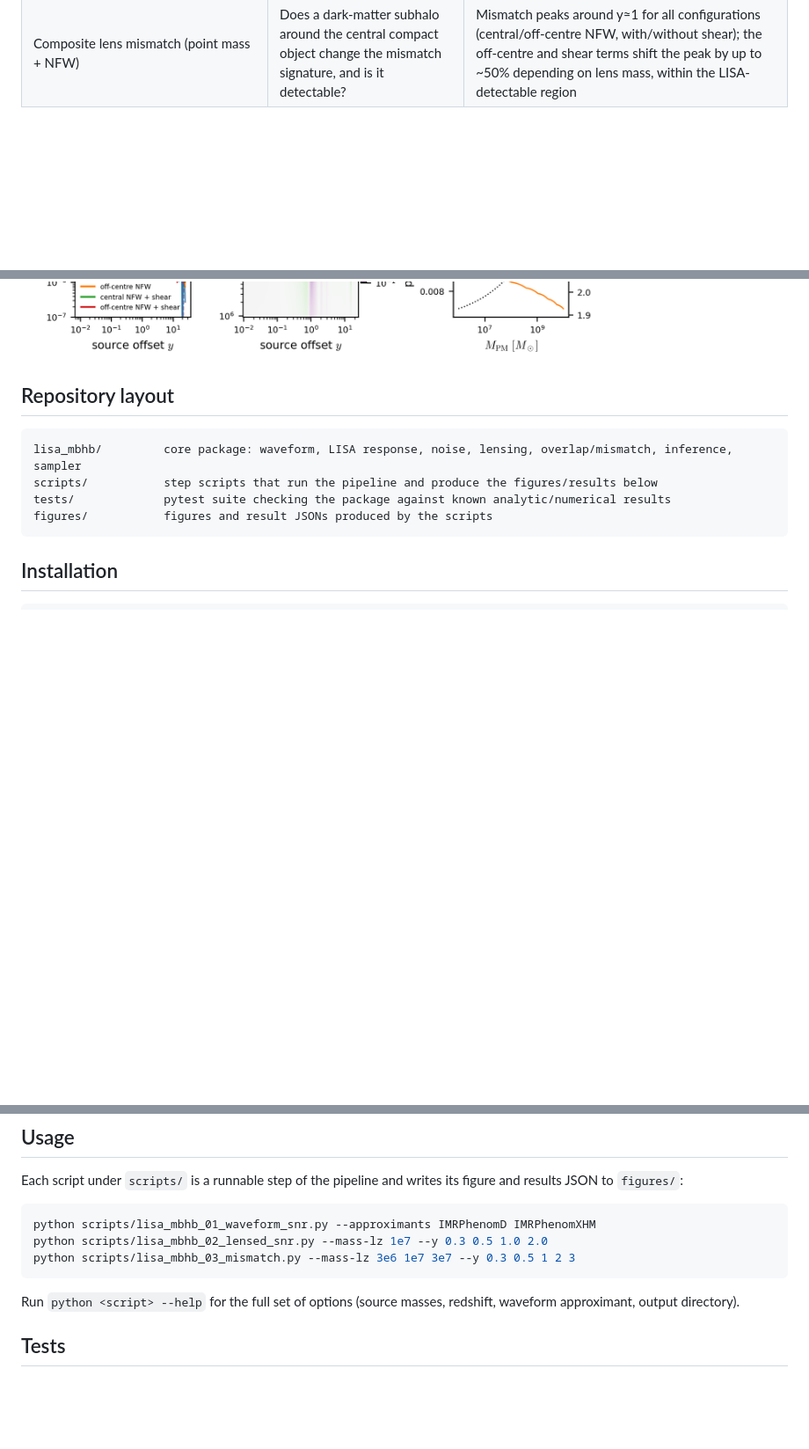
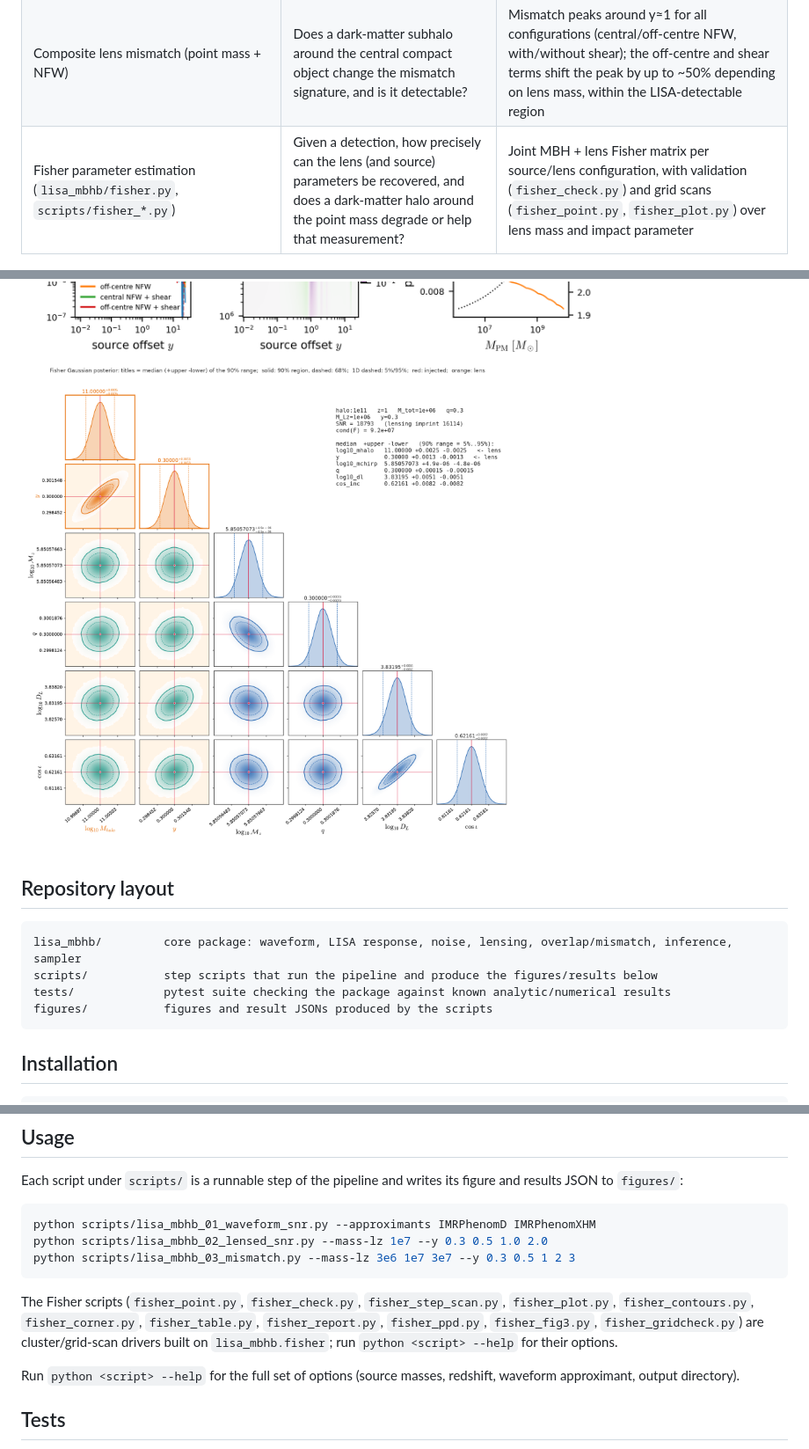
Before and after one commit to SSingh087/lisa-mbhb, a Markdown page: README.md, 3 parts joined by grey strips. Shown at 88% size. Drawn GitHub-style; pictures changed too: figures/fisher_corner_halo1e11_z1_M1e06.png (added); blank space fills up the shorter version.

````diff
--- a/README.md
+++ b/README.md
@@ -18,10 +18,12 @@ Lensing of gravitational waves probes the matter distribution of the lens on sca
 | Lensed SNR scan (`lisa_mbhb_02_lensed_snr.py`) | How much does a point-mass lens change the detected SNR as a function of impact parameter y? | A 10⁷ M<sub>sun</sub> lens nearly doubles the SNR at y=0.3 (6710 vs 3376 unlensed) and the effect falls off smoothly by y=2 |
 | Mismatch scan (`lisa_mbhb_03_mismatch.py`) | At what lens mass / impact parameter does lensing become distinguishable from the unlensed signal at this SNR? | Mismatch grows with lens mass and shrinks with y; compared against the ~11-parameter distinguishability threshold at SNR≈3400 |
 | Composite lens mismatch (point mass + NFW) | Does a dark-matter subhalo around the central compact object change the mismatch signature, and is it detectable? | Mismatch peaks around y≈1 for all configurations (central/off-centre NFW, with/without shear); the off-centre and shear terms shift the peak by up to ~50% depending on lens mass, within the LISA-detectable region |
+| Fisher parameter estimation (`lisa_mbhb/fisher.py`, `scripts/fisher_*.py`) | Given a detection, how precisely can the lens (and source) parameters be recovered, and does a dark-matter halo around the point mass degrade or help that measurement? | Joint MBH + lens Fisher matrix per source/lens configuration, with validation (`fisher_check.py`) and grid scans (`fisher_point.py`, `fisher_plot.py`) over lens mass and impact parameter |
 
 ![LISA MBHB signal against the SciRDv1 noise curve](figures/lisa_mbhb_01_waveform_snr.png)
 ![Lensed vs unlensed SNR scan over impact parameter](figures/lisa_mbhb_02_lensed_snr.png)
 ![Mismatch between lensed and unlensed signals vs impact parameter and point-mass lens mass, for central/off-centre NFW subhalos with and without shear](figures/lisa_mbhb_03_mismatch_detectability.png)
+![Fisher-matrix corner plot: posterior correlations between MBH and lens (NFW halo) parameters](figures/fisher_corner_halo1e11_z1_M1e06.png)
 
 ## Repository layout
 
@@ -60,6 +62,8 @@ python scripts/lisa_mbhb_02_lensed_snr.py --mass-lz 1e7 --y 0.3 0.5 1.0 2.0
 python scripts/lisa_mbhb_03_mismatch.py --mass-lz 3e6 1e7 3e7 --y 0.3 0.5 1 2 3
 ```
 
+The Fisher scripts (`fisher_point.py`, `fisher_check.py`, `fisher_step_scan.py`, `fisher_plot.py`, `fisher_contours.py`, `fisher_corner.py`, `fisher_table.py`, `fisher_report.py`, `fisher_ppd.py`, `fisher_fig3.py`, `fisher_gridcheck.py`) are cluster/grid-scan drivers built on `lisa_mbhb.fisher`; run `python <script> --help` for their options.
+
 Run `python <script> --help` for the full set of options (source masses, redshift, waveform approximant, output directory).
 
 ## Tests
````
Also changed, not shown: 13 other files.
